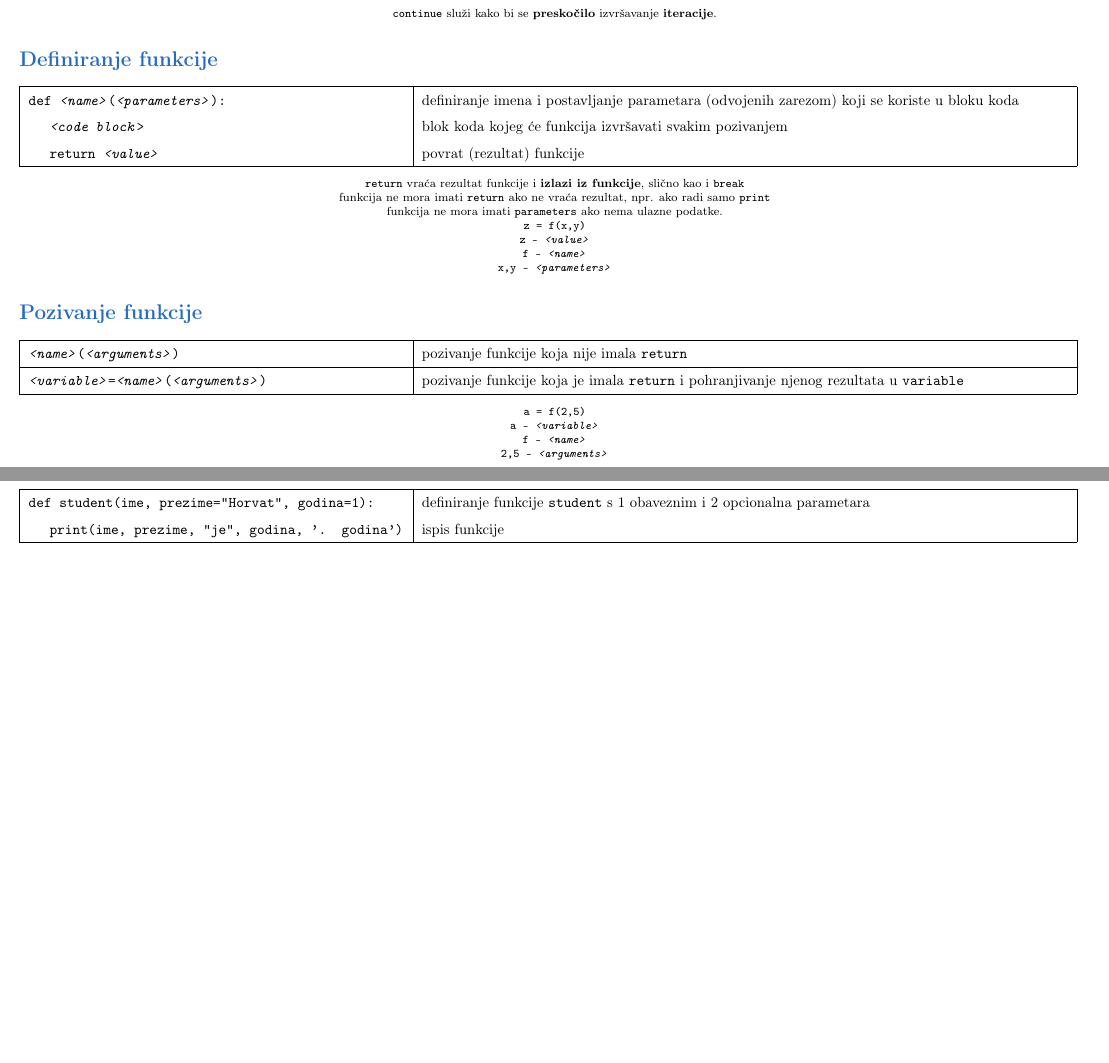
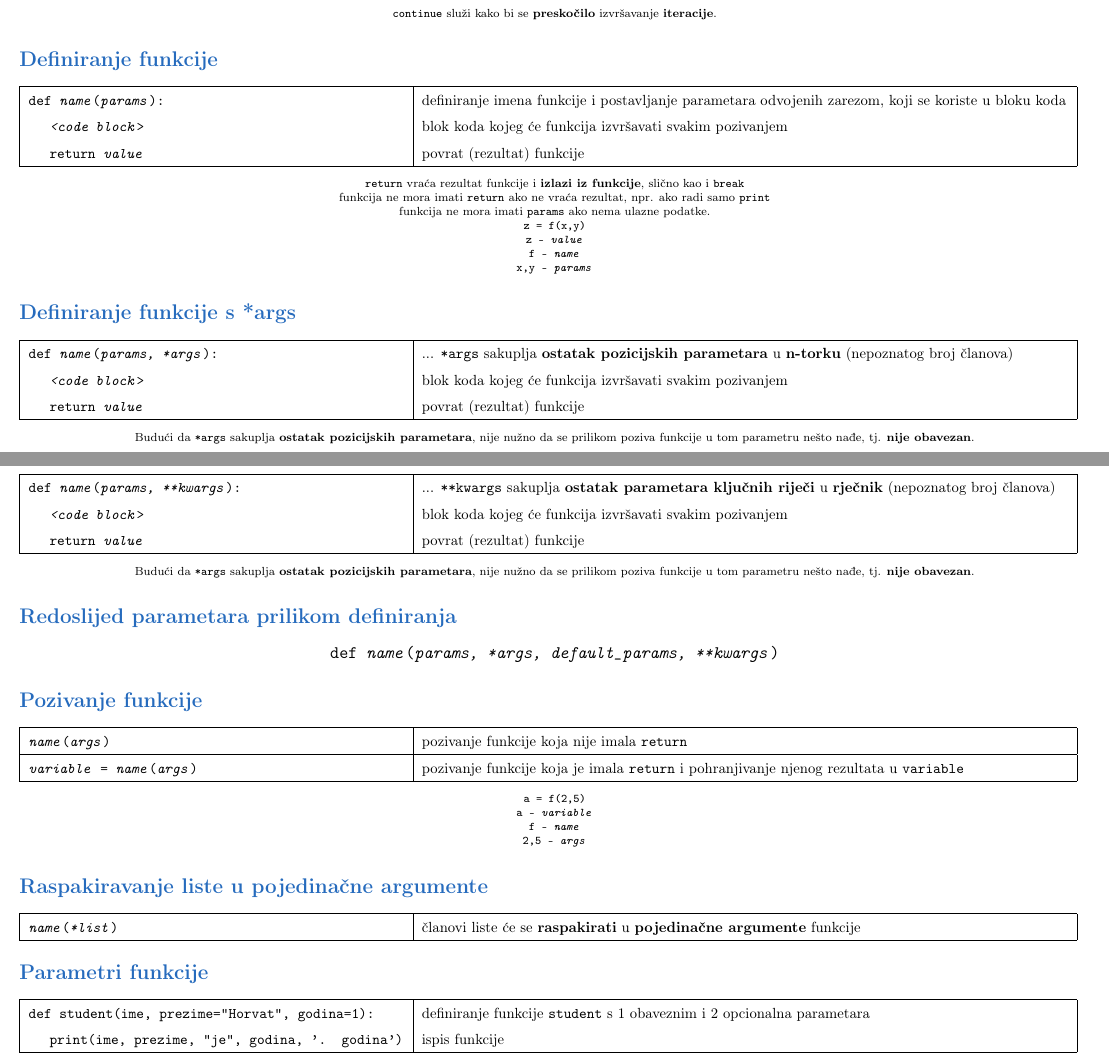
Before and after one commit to kiki385/python-cheatsheet, a LaTeX document (cheatsheet.tex): two parts of pages 9 and 10 of 17 before the commit and two parts of pages 9 and 10 of 18 after it, joined at a grey line, cut so that both start at the same text, the shorter picture padded with empty space. Compiled offline with pdfLaTeX.

Commit message:
dodaj proširenje funkcija

```diff
--- a/cheatsheet.tex
+++ b/cheatsheet.tex
@@ -405,34 +405,83 @@
     \section*{\color{NavyBlue} Definiranje funkcije}
     \begin{tabular}{|>{\tt}p{9.00cm}|>{}p{15.50cm}|}
         \hline
-        def \textit{<name>}(\textit{<parameters>}):         & definiranje imena i postavljanje parametara (odvojenih zarezom) koji se koriste u bloku koda \\
-        \hspace{5mm}\textit{<code block}>                   & blok koda kojeg će funkcija izvršavati svakim pozivanjem                                     \\
-        \hspace{5mm}return \textit{<value>}                 & povrat (rezultat) funkcije \\ \hline
+        def \textit{name}(\textit{params}): & definiranje imena funkcije i postavljanje parametara odvojenih zarezom, koji se koriste u bloku koda
+        \\
+        \hspace{5mm}\textit{<code block}> & blok koda kojeg će funkcija izvršavati svakim pozivanjem
+        \\
+        \hspace{5mm}return \textit{value} & povrat (rezultat) funkcije
+        \\ \hline
     \end{tabular}
     \begin{center}
         \footnotesize
         \texttt{return} vraća rezultat funkcije i \textbf{izlazi iz funkcije}, slično kao i \texttt{break} \\
         funkcija ne mora imati \texttt{return} ako ne vraća rezultat, npr. ako radi samo \texttt{print} \\
-        funkcija ne mora imati \texttt{parameters} ako nema ulazne podatke. \\
+        funkcija ne mora imati \texttt{params} ako nema ulazne podatke. \\
         \texttt{z = f(x,y)} \\
-        \texttt{z - \textit{<value>}} \\
-        \texttt{f - \textit{<name>}} \\
-        \texttt{x,y - \textit{<parameters>}} \\
+        \texttt{z - \textit{value}} \\
+        \texttt{f - \textit{name}} \\
+        \texttt{x,y - \textit{params}} \\
+    \end{center}
+
+    \section*{\color{NavyBlue} Definiranje funkcije s *args}
+    \begin{tabular}{|>{\tt}p{9.00cm}|>{}p{15.50cm}|}
+        \hline
+        def \textit{name}(\textit{params, *args}): & ... \texttt{*args} sakuplja \textbf{ostatak pozicijskih parametara} u \textbf{n-torku} (nepoznatog broj članova)
+        \\
+        \hspace{5mm}\textit{<code block}> & blok koda kojeg će funkcija izvršavati svakim pozivanjem
+        \\
+        \hspace{5mm}return \textit{value} & povrat (rezultat) funkcije
+        \\ \hline
+    \end{tabular}
+    \begin{center}
+        \footnotesize
+        Budući da \texttt{*args} sakuplja \textbf{ostatak pozicijskih parametara}, nije nužno da se prilikom poziva funkcije u tom parametru nešto nađe, tj. \textbf{nije obavezan}.
+    \end{center}
+
+    \section*{\color{NavyBlue} Definiranje funkcije s **kwargs}
+    \begin{tabular}{|>{\tt}p{9.00cm}|>{}p{15.50cm}|}
+        \hline
+        def \textit{name}(\textit{params, **kwargs}): & ... \texttt{**kwargs} sakuplja \textbf{ostatak parametara ključnih riječi} u \textbf{rječnik} (nepoznatog broj članova)
+        \\
+        \hspace{5mm}\textit{<code block}> & blok koda kojeg će funkcija izvršavati svakim pozivanjem
+        \\
+        \hspace{5mm}return \textit{value} & povrat (rezultat) funkcije
+        \\ \hline
+    \end{tabular}
+    \begin{center}
+        \footnotesize
+        Budući da \texttt{*args} sakuplja \textbf{ostatak pozicijskih parametara}, nije nužno da se prilikom poziva funkcije u tom parametru nešto nađe, tj. \textbf{nije obavezan}.
+    \end{center}
+
+    \section*{\color{NavyBlue} Redoslijed parametara prilikom definiranja}
+    \begin{center}
+        \large \ttfamily
+        def \textit{name}(\textit{params, *args, default\_params, **kwargs})
     \end{center}
 
     \section*{\color{NavyBlue} Pozivanje funkcije}
     \begin{tabular}{|>{\tt}p{9.00cm}|>{}p{15.50cm}|}
         \hline
-        \textit{<name>}(\textit{<arguments>})                           & pozivanje funkcije koja nije imala \texttt{return}                                                        \\ \hline
-        \textit{<variable>}=\textit{<name>}(\textit{<arguments>})       & pozivanje funkcije koja je imala \texttt{return} i pohranjivanje njenog rezultata u \texttt{variable}     \\ \hline
+        \textit{name}(\textit{args})                           & pozivanje funkcije koja nije imala \texttt{return}
+        \\ \hline
+        \textit{variable} = \textit{name}(\textit{args})       & pozivanje funkcije koja je imala \texttt{return} i pohranjivanje njenog rezultata u \texttt{variable}
+        \\ \hline
     \end{tabular}
     \begin{center}
         \footnotesize
         \texttt{a = f(2,5)} \\
-        \texttt{a - \textit{<variable>}} \\
-        \texttt{f - \textit{<name>}} \\
-        \texttt{2,5 - \textit{<arguments>}} \\
+        \texttt{a - \textit{variable}} \\
+        \texttt{f - \textit{name}} \\
+        \texttt{2,5 - \textit{args}} \\
     \end{center}
+
+
+    \section*{\color{NavyBlue} Raspakiravanje liste u pojedinačne argumente}
+    \begin{tabular}{|>{\tt}p{9.00cm}|>{}p{15.50cm}|}
+        \hline
+        \textit{name}(\textit{*list}) & članovi liste će se \textbf{raspakirati} u \textbf{pojedinačne argumente} funkcije
+        \\ \hline
+    \end{tabular}
 
     \section*{\color{NavyBlue} Parametri funkcije}
     \begin{tabular}{|>{\tt}p{9.00cm}|>{}p{15.50cm}|}
```
Also changed, not shown: cheatsheet.pdf, cheatsheet.tex (8 more changed lines), 5 other files.
